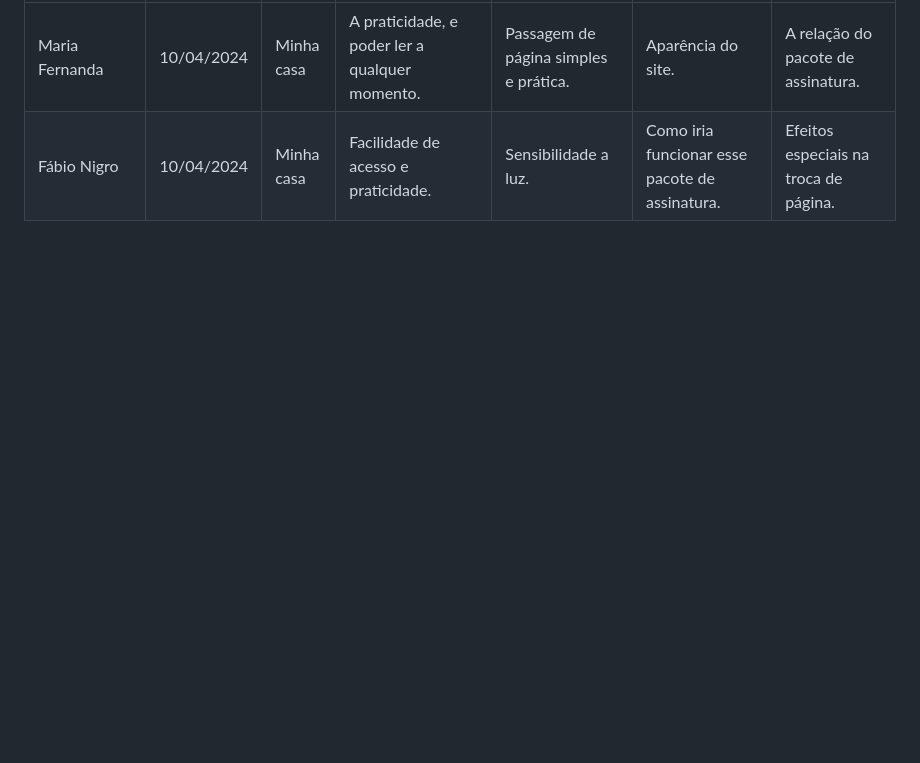
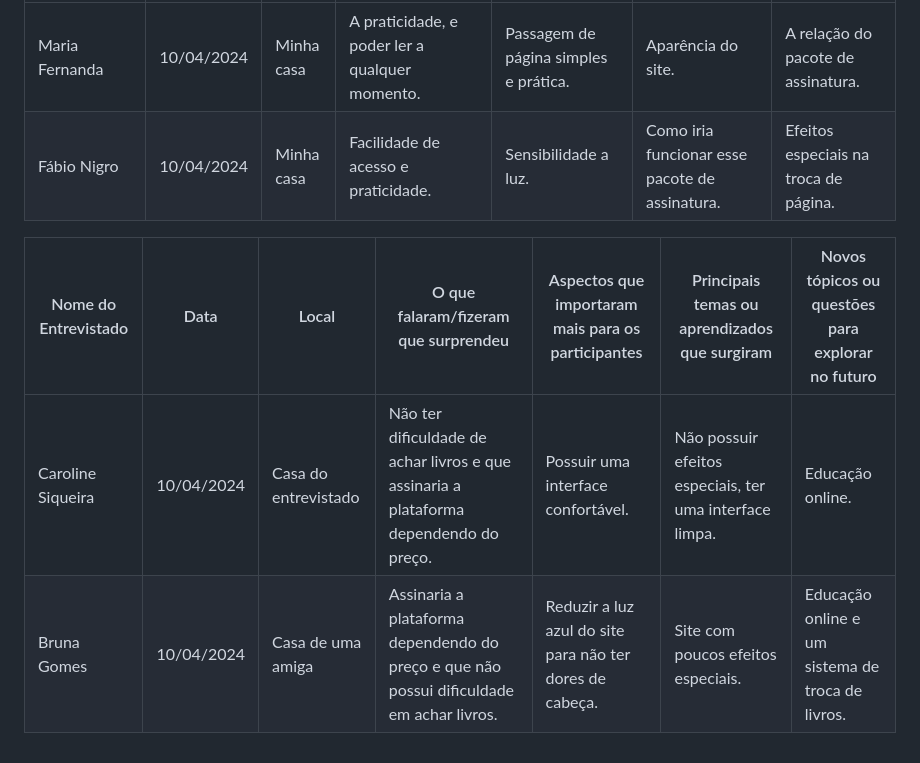
Before and after one commit to G-a-b-s/TechBook, a Markdown page: Entrevistas.md, the part around the change printed below. Drawn GitHub-style; blank space fills up the shorter version.

```diff
--- a/Entrevistas.md
+++ b/Entrevistas.md
@@ -51,3 +75,8 @@
 | ------------- | ------------- |------------- |------------- |------------- |------------- |------------- |
 | Maria Fernanda | 10/04/2024 | Minha casa | A praticidade, e poder ler a qualquer momento.  | Passagem de página simples e prática. | Aparência do site. | A relação do pacote de assinatura. |
 | Fábio Nigro  | 10/04/2024 | Minha casa | Facilidade de acesso e praticidade.   | Sensibilidade a luz. | Como iria funcionar esse pacote de assinatura. | Efeitos especiais na troca de página. |
+
+|Nome do Entrevistado	| Data |	Local |	O que falaram/fizeram que surprendeu | Aspectos que importaram mais para os participantes |	Principais temas ou aprendizados que surgiram |	Novos tópicos ou questões para explorar no futuro |
+| ------------- | ------------- |------------- |------------- |------------- |------------- |------------- |
+| Caroline Siqueira | 10/04/2024 | Casa do entrevistado | Não ter dificuldade de achar livros e que assinaria a plataforma dependendo do preço. | Possuir uma interface confortável. | Não possuir efeitos especiais, ter uma interface limpa.| Educação online. |
+| Bruna Gomes | 10/04/2024 | Casa de uma amiga | Assinaria a plataforma dependendo do preço e que não possui dificuldade em achar livros. | Reduzir a luz azul do site para não ter dores de cabeça. | Site com poucos efeitos especiais. | Educação online e um sistema de troca de livros. |
```
Also changed, not shown: other parts of Entrevistas.md (+24 -0 lines).
